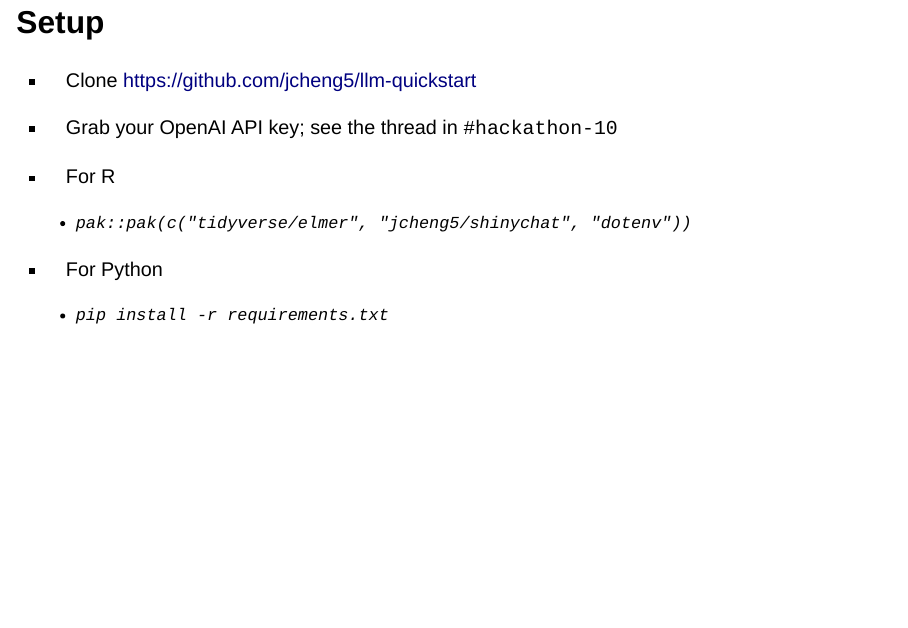
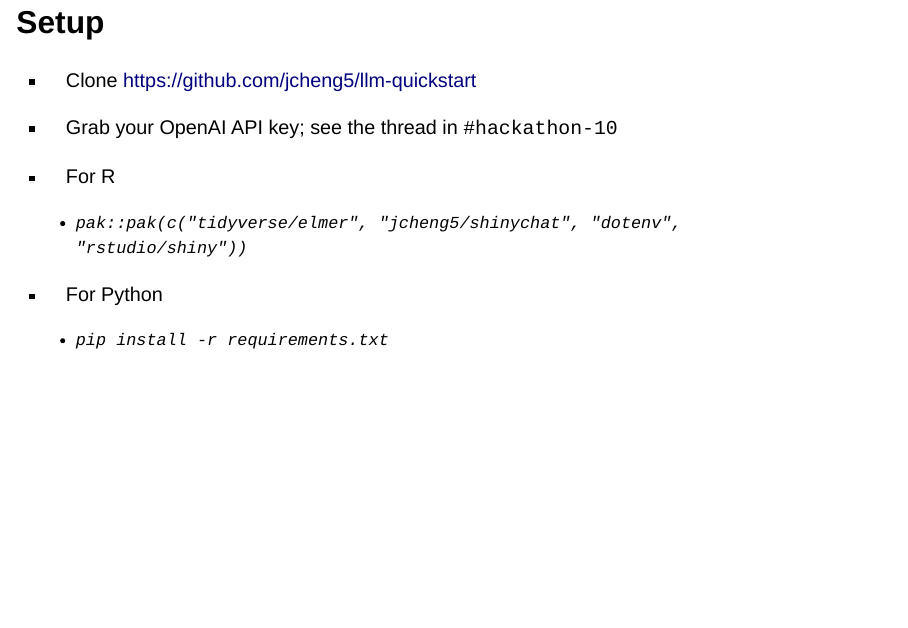
Before and after one commit to jcheng5/llm-quickstart, a Quarto document (quickstart.qmd): page 2 of 49. Rendered offline with R 4.5, knitr and Pandoc in place of Quarto, with nearby package versions; drawn as Slidy slides in place of the format the file asks for.

Commit message:
Update examples, add rstudio/shiny dependency

```diff
--- a/01-basics-chatlas.py
+++ b/01-basics-chatlas.py
@@ -18,6 +18,6 @@ load_dotenv()  # Loads OPENAI_API_KEY from the .env file
 
 chat = ChatOpenAI(model="gpt-4o", system_prompt="You are a terse assistant.")
 
-print(chat.chat("What is the capital of the moon?"))
+chat.chat("What is the capital of the moon?")
 
-print(chat.chat("Are you sure?"))
+chat.chat("Are you sure?")
--- a/02-tools-chatlas.py
+++ b/02-tools-chatlas.py
@@ -34,4 +34,4 @@ def get_weather(latitude: float, longitude: float):
 
 
 chat.register_tool(get_weather)
-print(chat.chat("What is the weather in Seattle?"))
+chat.chat("What is the weather in Seattle?")
--- a/quickstart.qmd
+++ b/quickstart.qmd
@@ -20,7 +20,7 @@ slack_channel <- "#hackathon-10"
 - Grab your OpenAI API key; see the thread in <code>`r slack_channel`</code>
 
 - For R
-  - `pak::pak(c("tidyverse/elmer", "jcheng5/shinychat", "dotenv"))`
+  - `pak::pak(c("tidyverse/elmer", "jcheng5/shinychat", "dotenv", "rstudio/shiny"))`
 - For Python
   - `pip install -r requirements.txt`
 
```
Also changed, not shown: 04-structured.R (+1 -1 lines), 05-vision-chatlas.py (+3 -3 lines).
